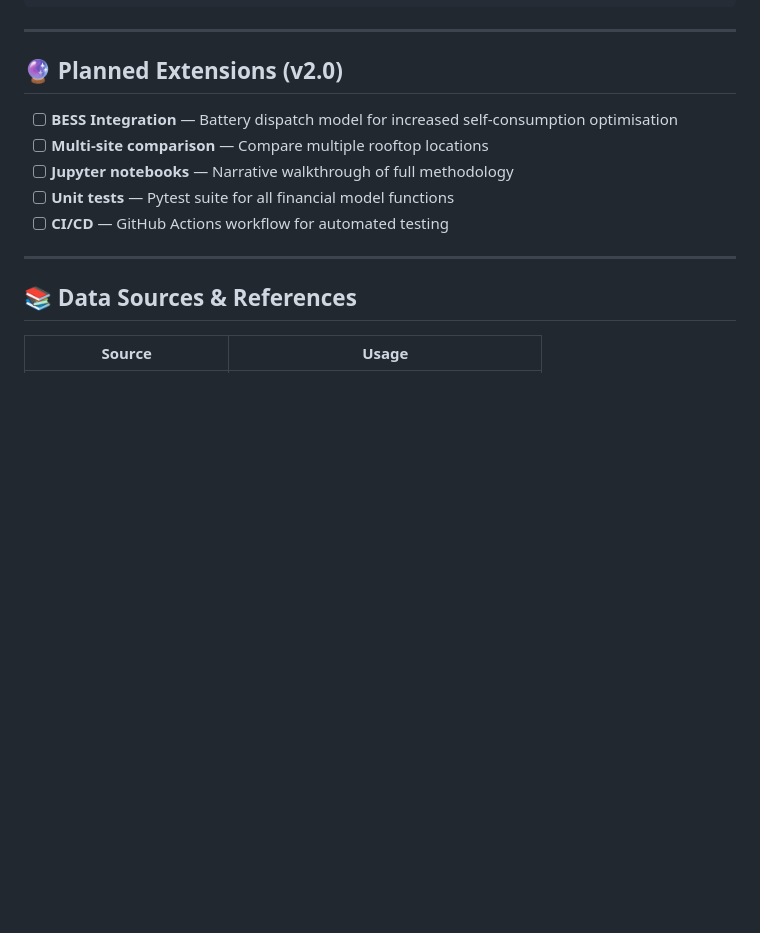
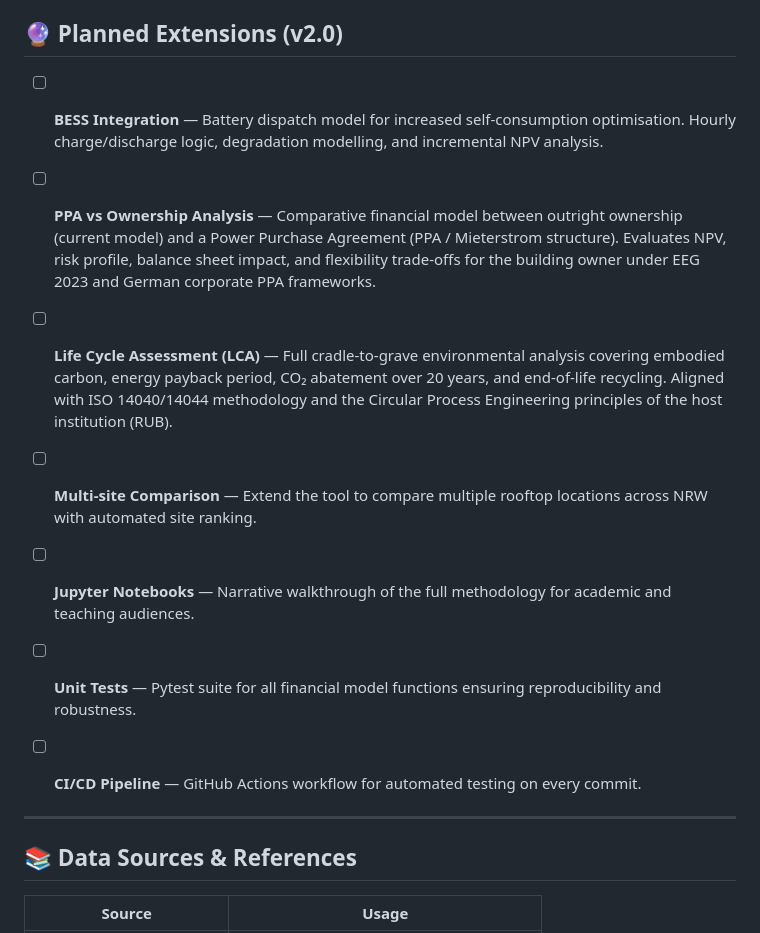
Before and after one commit to felixokumo1-stack/solar-pv-investment-tool, a Markdown page: README.md, the part around the change. Rendered like a GitHub page; blank space fills up the shorter version.

Commit message:
docs: add PPA vs Ownership and LCA as planned v2.0 extensions

```diff
--- a/README.md
+++ b/README.md
@@ -226,11 +226,33 @@ pip install -r requirements.txt
 ## 🔮 Planned Extensions (v2.0)
 
 - [ ] **BESS Integration** — Battery dispatch model for increased
-      self-consumption optimisation
-- [ ] **Multi-site comparison** — Compare multiple rooftop locations
-- [ ] **Jupyter notebooks** — Narrative walkthrough of full methodology
-- [ ] **Unit tests** — Pytest suite for all financial model functions
-- [ ] **CI/CD** — GitHub Actions workflow for automated testing
+      self-consumption optimisation. Hourly charge/discharge logic,
+      degradation modelling, and incremental NPV analysis.
+
+- [ ] **PPA vs Ownership Analysis** — Comparative financial model
+      between outright ownership (current model) and a Power Purchase
+      Agreement (PPA / Mieterstrom structure). Evaluates NPV, risk
+      profile, balance sheet impact, and flexibility trade-offs for
+      the building owner under EEG 2023 and German corporate PPA
+      frameworks.
+
+- [ ] **Life Cycle Assessment (LCA)** — Full cradle-to-grave
+      environmental analysis covering embodied carbon, energy payback
+      period, CO₂ abatement over 20 years, and end-of-life recycling.
+      Aligned with ISO 14040/14044 methodology and the Circular
+      Process Engineering principles of the host institution (RUB).
+
+- [ ] **Multi-site Comparison** — Extend the tool to compare multiple
+      rooftop locations across NRW with automated site ranking.
+
+- [ ] **Jupyter Notebooks** — Narrative walkthrough of the full
+      methodology for academic and teaching audiences.
+
+- [ ] **Unit Tests** — Pytest suite for all financial model functions
+      ensuring reproducibility and robustness.
+
+- [ ] **CI/CD Pipeline** — GitHub Actions workflow for automated
+      testing on every commit.
 
 ---
 
```
